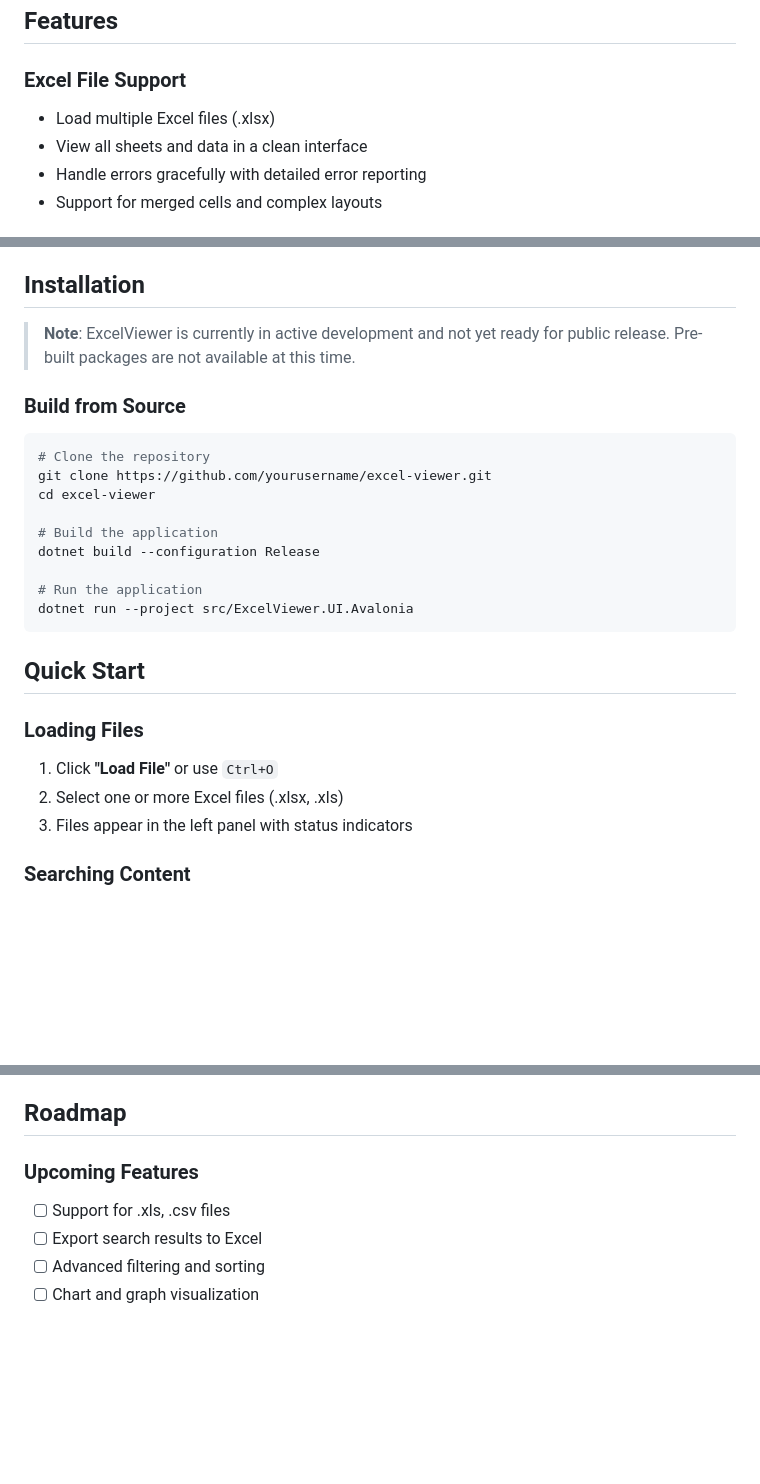
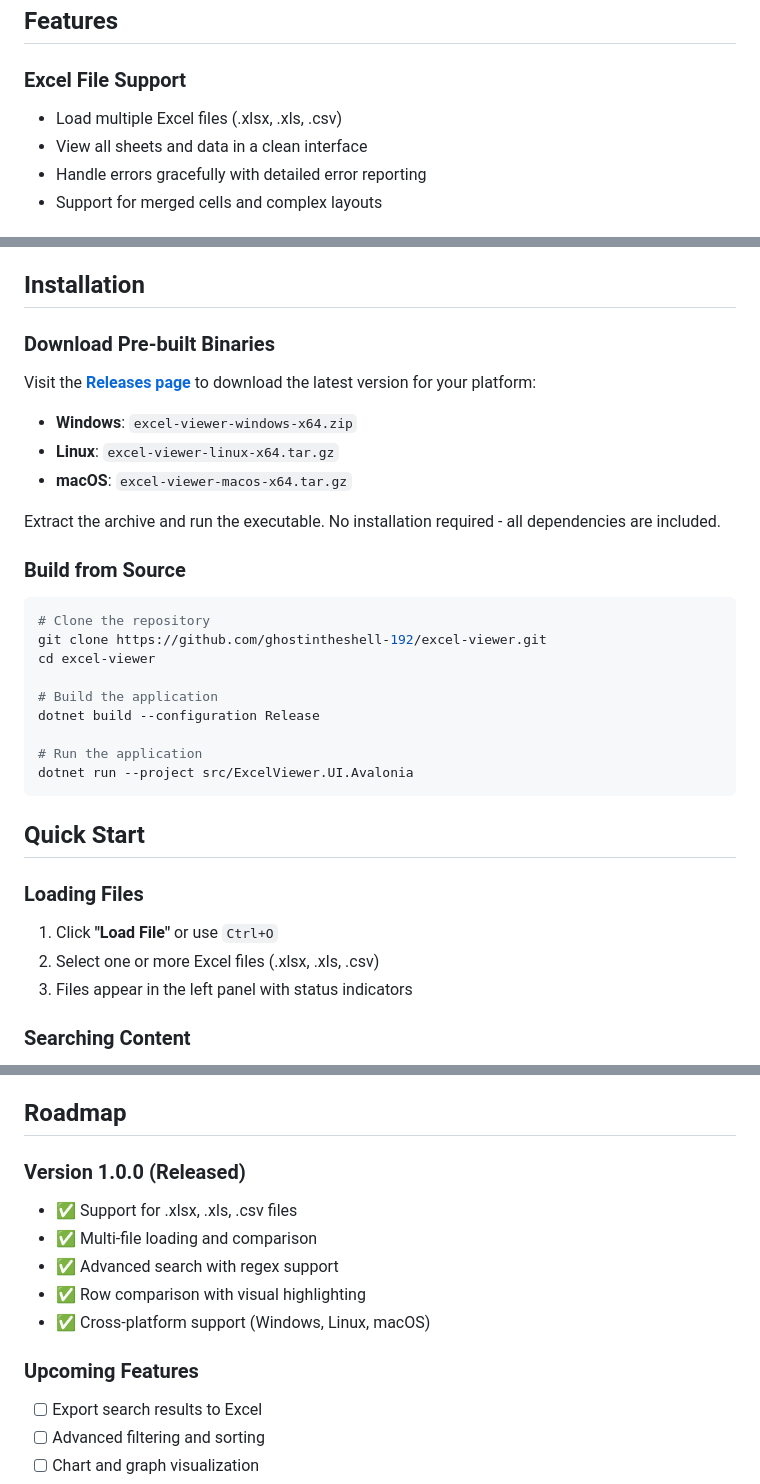
Before and after one commit to ghostintheshell-192/excel-viewer, a Markdown page: README.md, 3 parts joined by grey strips. GitHub-like rendering; blank space fills up the shorter version.

Commit message:
docs: update README for v1.0.0 release
- Add link to GitHub Page and releases
- Update file format support (.xlsx, .xls, .csv)
- Add Download Pre-built Binaries section
- Update repository URLs to ghostintheshell-192
- Add v1.0.0 released features to roadmap
- Remove "not yet ready for release" notice
- Add CHANGELOG.md reference

🤖 Generated with [Claude Code](https://claude.com/claude-code)

Co-Authored-By: Claude <noreply@anthropic.com>

````diff
--- a/README.md
+++ b/README.md
@@ -6,7 +8,7 @@ A powerful cross-platform desktop application for viewing, searching, and compar
 
 ### **Excel File Support**
 
-- Load multiple Excel files (.xlsx)
+- Load multiple Excel files (.xlsx, .xls, .csv)
 - View all sheets and data in a clean interface
 - Handle errors gracefully with detailed error reporting
 - Support for merged cells and complex layouts
@@ -48,13 +50,21 @@ A powerful cross-platform desktop application for viewing, searching, and compar
 
 ## Installation
 
-> **Note**: ExcelViewer is currently in active development and not yet ready for public release. Pre-built packages are not available at this time.
+### Download Pre-built Binaries
+
+Visit the **[Releases page](https://github.com/ghostintheshell-192/excel-viewer/releases/latest)** to download the latest version for your platform:
+
+- **Windows**: `excel-viewer-windows-x64.zip`
+- **Linux**: `excel-viewer-linux-x64.tar.gz`
+- **macOS**: `excel-viewer-macos-x64.tar.gz`
+
+Extract the archive and run the executable. No installation required - all dependencies are included.
 
 ### Build from Source
 
 ```bash
 # Clone the repository
-git clone https://github.com/yourusername/excel-viewer.git
+git clone https://github.com/ghostintheshell-192/excel-viewer.git
 cd excel-viewer
 
 # Build the application
@@ -69,7 +79,7 @@ dotnet run --project src/ExcelViewer.UI.Avalonia
 ### Loading Files
 
 1. Click **"Load File"** or use `Ctrl+O`
-2. Select one or more Excel files (.xlsx, .xls)
+2. Select one or more Excel files (.xlsx, .xls, .csv)
 3. Files appear in the left panel with status indicators
 
 ### Searching Content
@@ -181,9 +192,16 @@ This project is licensed under the MIT License - see the [LICENSE](LICENSE) file
 
 ## Roadmap
 
+### Version 1.0.0 (Released)
+
+- ✅ Support for .xlsx, .xls, .csv files
+- ✅ Multi-file loading and comparison
+- ✅ Advanced search with regex support
+- ✅ Row comparison with visual highlighting
+- ✅ Cross-platform support (Windows, Linux, macOS)
+
 ### Upcoming Features
 
-- [ ] Support for .xls, .csv files
 - [ ] Export search results to Excel
 - [ ] Advanced filtering and sorting
 - [ ] Chart and graph visualization
````
Also changed, not shown: other parts of README.md (+5 -2 lines).
